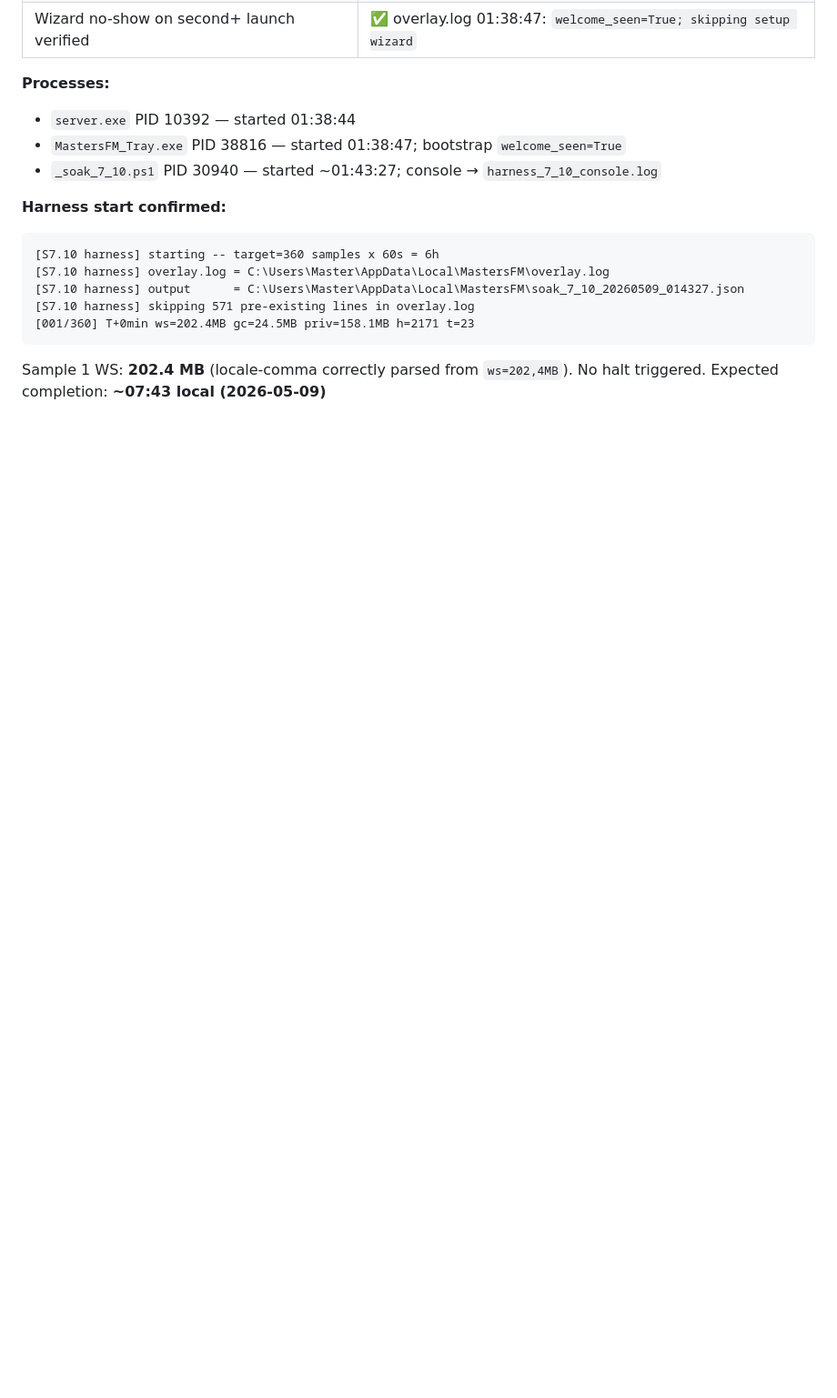
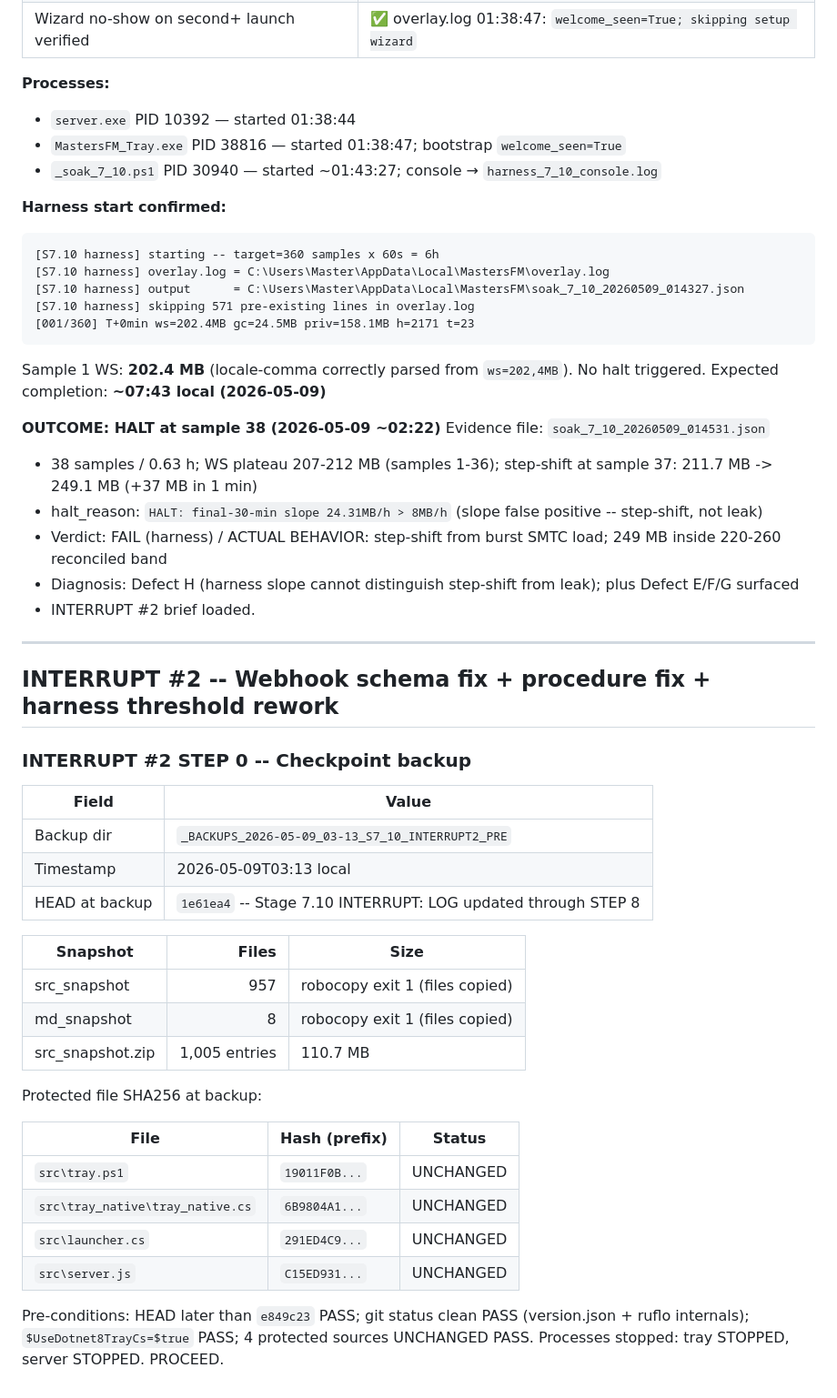
Before and after one commit to MasterShadex/Masters-FM, a Markdown page: V14_S7_S7_10_LOG.md, the part around the change. Shown at 91% size. GitHub-like rendering; blank space fills up the shorter version.

Commit message:
Stage 7.10 INTERRUPT #2: STEP 0 checkpoint backup
Backup: _BACKUPS_2026-05-09_03-13_S7_10_INTERRUPT2_PRE
- src_snapshot 957 files, md_snapshot 8 files, zip 1005 entries 110.7 MB
- All 4 protected source files SHA256 UNCHANGED
- Second soak halt evidence: soak_7_10_20260509_014531.json
  sample 37 step-shift 211.7->249.1 MB (+37 MB), slope 24.31 MB/h false halt
- LOG updated with INTERRUPT #2 STEP 0 record

```diff
--- a/V14_S7_S7_10_LOG.md
+++ b/V14_S7_S7_10_LOG.md
@@ -419,3 +419,40 @@ Commit: `e849c23`
 
 Sample 1 WS: **202.4 MB** (locale-comma correctly parsed from `ws=202,4MB`). No halt triggered.
 Expected completion: **~07:43 local (2026-05-09)**
+
+**OUTCOME: HALT at sample 38 (2026-05-09 ~02:22)**
+Evidence file: `soak_7_10_20260509_014531.json`
+- 38 samples / 0.63 h; WS plateau 207-212 MB (samples 1-36); step-shift at sample 37: 211.7 MB -> 249.1 MB (+37 MB in 1 min)
+- halt_reason: `HALT: final-30-min slope 24.31MB/h > 8MB/h` (slope false positive -- step-shift, not leak)
+- Verdict: FAIL (harness) / ACTUAL BEHAVIOR: step-shift from burst SMTC load; 249 MB inside 220-260 reconciled band
+- Diagnosis: Defect H (harness slope cannot distinguish step-shift from leak); plus Defect E/F/G surfaced
+- INTERRUPT #2 brief loaded.
+
+---
+
+## INTERRUPT #2 -- Webhook schema fix + procedure fix + harness threshold rework
+
+### INTERRUPT #2 STEP 0 -- Checkpoint backup
+
+| Field | Value |
+|---|---|
+| Backup dir | `_BACKUPS_2026-05-09_03-13_S7_10_INTERRUPT2_PRE` |
+| Timestamp | 2026-05-09T03:13 local |
+| HEAD at backup | `1e61ea4` -- Stage 7.10 INTERRUPT: LOG updated through STEP 8 |
+
+| Snapshot | Files | Size |
+|---|---:|---|
+| src_snapshot | 957 | robocopy exit 1 (files copied) |
+| md_snapshot | 8 | robocopy exit 1 (files copied) |
+| src_snapshot.zip | 1,005 entries | 110.7 MB |
+
+Protected file SHA256 at backup:
+
+| File | Hash (prefix) | Status |
+|---|---|---|
+| `src\tray.ps1` | `19011F0B...` | UNCHANGED |
+| `src\tray_native\tray_native.cs` | `6B9804A1...` | UNCHANGED |
+| `src\launcher.cs` | `291ED4C9...` | UNCHANGED |
+| `src\server.js` | `C15ED931...` | UNCHANGED |
+
+Pre-conditions: HEAD later than `e849c23` PASS; git status clean PASS (version.json + ruflo internals); `$UseDotnet8TrayCs=$true` PASS; 4 protected sources UNCHANGED PASS. Processes stopped: tray STOPPED, server STOPPED. PROCEED.
```
